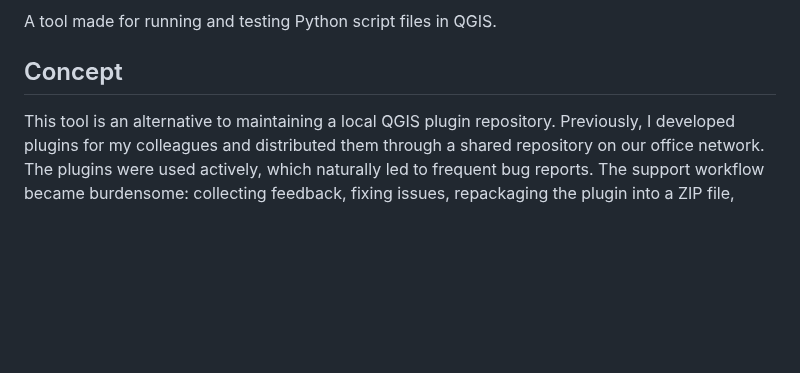
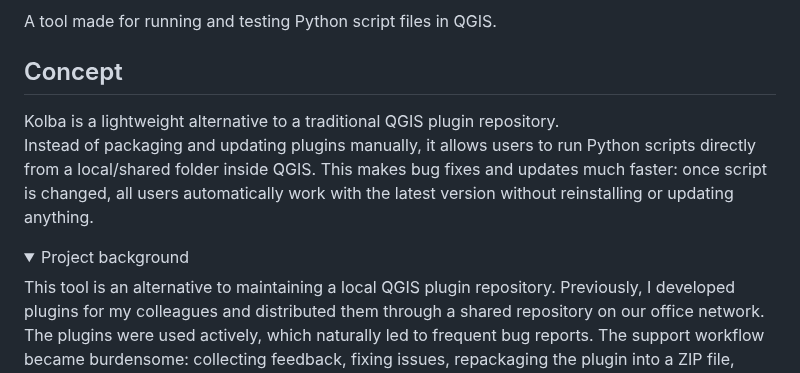
Before and after one commit to pavelpereverzev/kolba, a Markdown page: README.md, the part around one of its changes. Drawn GitHub-style; folded sections open; blank space fills up the shorter version.

Commit message:
Enhance README with Kolba project details
Added project background and concept details for Kolba.

```diff
--- a/README.md
+++ b/README.md
@@ -11,6 +11,11 @@ A tool made for running and testing Python script files in QGIS.
 
 ## Concept
 
+Kolba is a lightweight alternative to a traditional QGIS plugin repository.
+Instead of packaging and updating plugins manually, it allows users to run Python scripts directly from a local/shared folder inside QGIS. This makes bug fixes and updates much faster: once script is changed, all users automatically work with the latest version without reinstalling or updating anything.
+
+<details>
+       <summary>Project background</summary>
 This tool is an alternative to maintaining a local QGIS plugin repository. Previously, I developed plugins for my colleagues and distributed them through a shared repository on our office network. The plugins were used actively, which naturally led to frequent bug reports. The support workflow became burdensome: collecting feedback, fixing issues, repackaging the plugin into a ZIP file, updating the repository, and notifying everyone about the new version. The update notifications, in particular, were inconvenient for users.
 
 To simplify this process, I created Kolba — a wrapper widget for running Python scripts directly in QGIS. It acts like a file browser that displays only Python scripts and allows users to execute them by doubleclick. All scripts are stored in a shared network folder, so if someone reports an issue, I simply fix the script in that folder. Users do not need to update anything — they just run specific script again and immediately get the latest version.
```
Also changed, not shown: other parts of README.md (+1 -0 lines).
